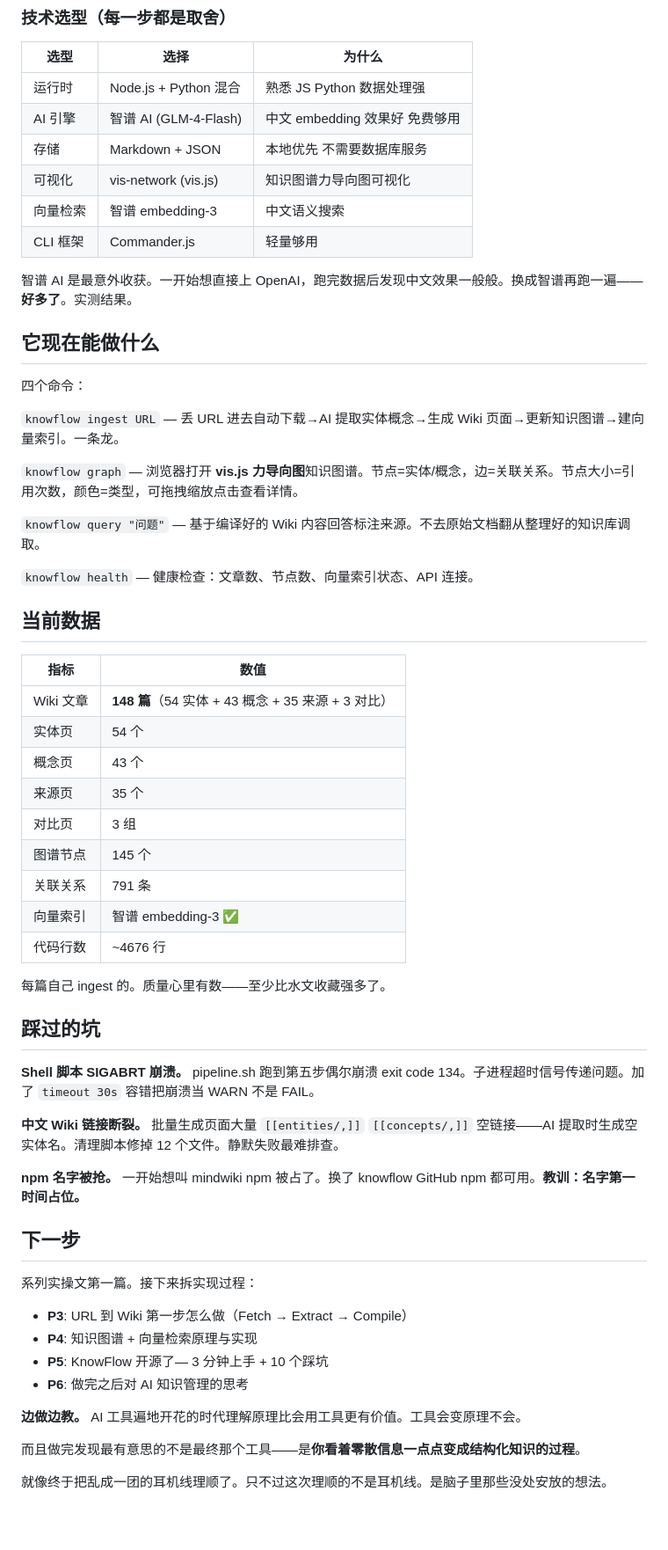
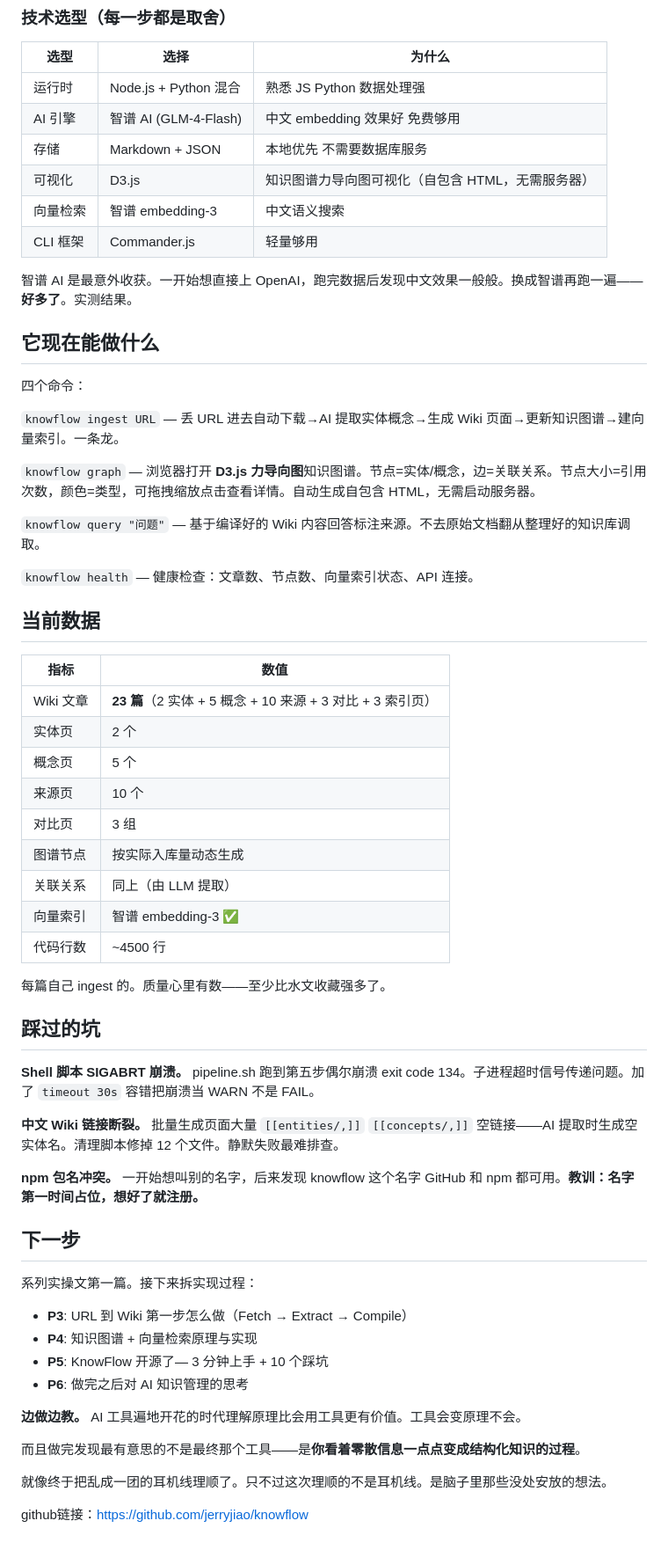
Before and after one commit to jerryjiao/knowflow, a Markdown page: articles/P2-项目故事-我花了两周做了一个AI知识库.md, the part around one of its changes. Shown at 88% size. GitHub-like rendering; blank space fills up the shorter version.

Commit message:
articles: fix P2 data accuracy — update stats, D3.js, code lines to match actual project

```diff
--- a/articles/P2-项目故事-我花了两周做了一个AI知识库.md
+++ b/articles/P2-项目故事-我花了两周做了一个AI知识库.md
@@ -47,7 +48,7 @@ RAG 是临时工。LLM Wiki 是全职图书管理员。这个类比打动了我
 | 运行时 | Node.js + Python 混合 | 熟悉 JS Python 数据处理强 |
 | AI 引擎 | 智谱 AI (GLM-4-Flash) | 中文 embedding 效果好 免费够用 |
 | 存储 | Markdown + JSON | 本地优先 不需要数据库服务 |
-| 可视化 | vis-network (vis.js) | 知识图谱力导向图可视化 |
+| 可视化 | D3.js | 知识图谱力导向图可视化（自包含 HTML，无需服务器）|
 | 向量检索 | 智谱 embedding-3 | 中文语义搜索 |
 | CLI 框架 | Commander.js | 轻量够用 |
 
@@ -59,7 +60,7 @@ RAG 是临时工。LLM Wiki 是全职图书管理员。这个类比打动了我
 
 `knowflow ingest URL` — 丢 URL 进去自动下载→AI 提取实体概念→生成 Wiki 页面→更新知识图谱→建向量索引。一条龙。
 
-`knowflow graph` — 浏览器打开 **vis.js 力导向图**知识图谱。节点=实体/概念，边=关联关系。节点大小=引用次数，颜色=类型，可拖拽缩放点击查看详情。
+`knowflow graph` — 浏览器打开 **D3.js 力导向图**知识图谱。节点=实体/概念，边=关联关系。节点大小=引用次数，颜色=类型，可拖拽缩放点击查看详情。自动生成自包含 HTML，无需启动服务器。
 
 `knowflow query "问题"` — 基于编译好的 Wiki 内容回答标注来源。不去原始文档翻从整理好的知识库调取。
 
@@ -69,15 +70,15 @@ RAG 是临时工。LLM Wiki 是全职图书管理员。这个类比打动了我
 
 | 指标 | 数值 |
 |------|------|
-| Wiki 文章 | **148 篇**（54 实体 + 43 概念 + 35 来源 + 3 对比）|
-| 实体页 | 54 个 |
-| 概念页 | 43 个 |
-| 来源页 | 35 个 |
+| Wiki 文章 | **23 篇**（2 实体 + 5 概念 + 10 来源 + 3 对比 + 3 索引页）|
+| 实体页 | 2 个 |
+| 概念页 | 5 个 |
+| 来源页 | 10 个 |
 | 对比页 | 3 组 |
-| 图谱节点 | 145 个 |
-| 关联关系 | 791 条 |
+| 图谱节点 | 按实际入库量动态生成 |
+| 关联关系 | 同上（由 LLM 提取） |
 | 向量索引 | 智谱 embedding-3 ✅ |
-| 代码行数 | ~4676 行 |
+| 代码行数 | ~4500 行 |
 
 每篇自己 ingest 的。质量心里有数——至少比水文收藏强多了。
 
@@ -87,7 +88,7 @@ RAG 是临时工。LLM Wiki 是全职图书管理员。这个类比打动了我
 
 **中文 Wiki 链接断裂。** 批量生成页面大量 `[[entities/,]]` `[[concepts/,]]` 空链接——AI 提取时生成空实体名。清理脚本修掉 12 个文件。静默失败最难排查。
 
-**npm 名字被抢。** 一开始想叫 mindwiki npm 被占了。换了 knowflow GitHub npm 都可用。**教训：名字第一时间占位。**
+**npm 包名冲突。** 一开始想叫别的名字，后来发现 knowflow 这个名字 GitHub 和 npm 都可用。**教训：名字第一时间占位，想好了就注册。**
 
 ## 下一步
 
@@ -103,3 +104,5 @@ RAG 是临时工。LLM Wiki 是全职图书管理员。这个类比打动了我
 而且做完发现最有意思的不是最终那个工具——是**你看着零散信息一点点变成结构化知识的过程**。
 
 就像终于把乱成一团的耳机线理顺了。只不过这次理顺的不是耳机线。是脑子里那些没处安放的想法。
+
+github链接：https://github.com/jerryjiao/knowflow
```
Also changed, not shown: other parts of articles/P2-项目故事-我花了两周做了一个AI知识库.md (+5 -4 lines).
